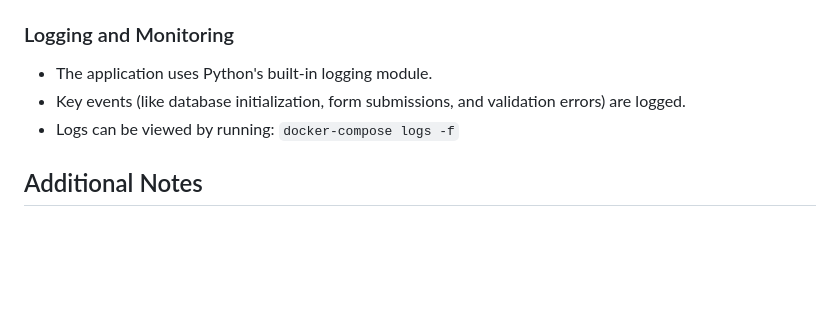
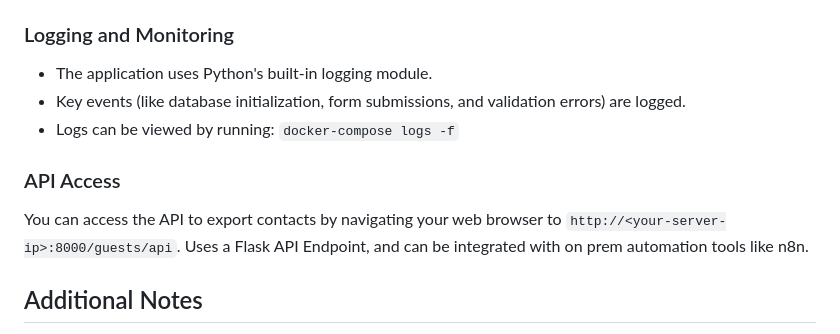
Before and after one commit to tmdinosaurcenter/kiosk-guestbook, a Markdown page: README.md, the part around the change. Rendered like a GitHub page; blank space fills up the shorter version.

Commit message:
Update README.md
Added section about API use

```diff
--- a/README.md
+++ b/README.md
@@ -74,6 +74,9 @@ The `docker-compose.yml` is configured to:
 - Logs can be viewed by running:
 `docker-compose logs -f`
 
+### API Access
+
+You can access the API to export contacts by navigating your web browser to `http://<your-server-ip>:8000/guests/api`. Uses a Flask API Endpoint, and can be integrated with on prem automation tools like n8n.
 ## Additional Notes
 
 - Intranet-Only Deployment:
```
